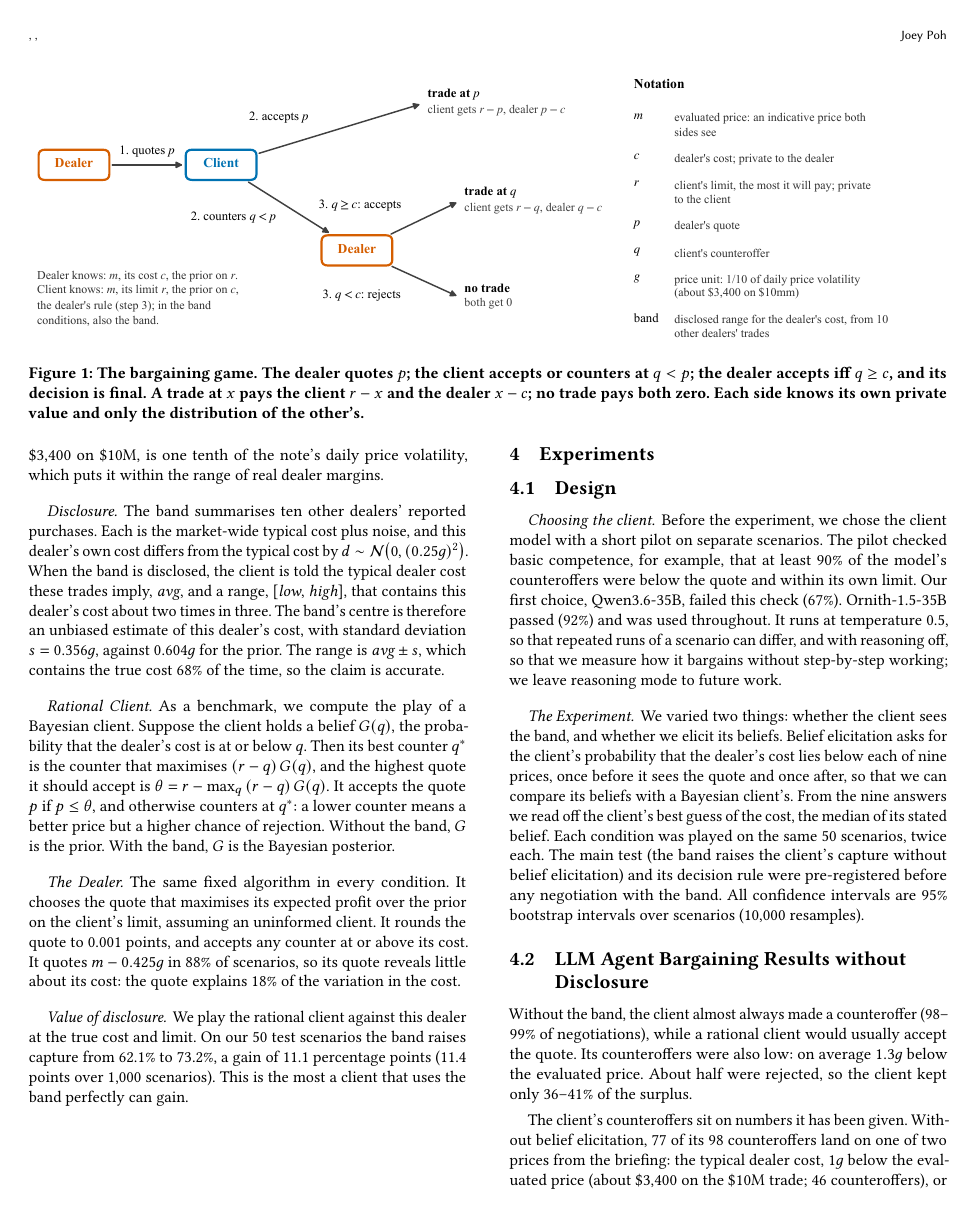
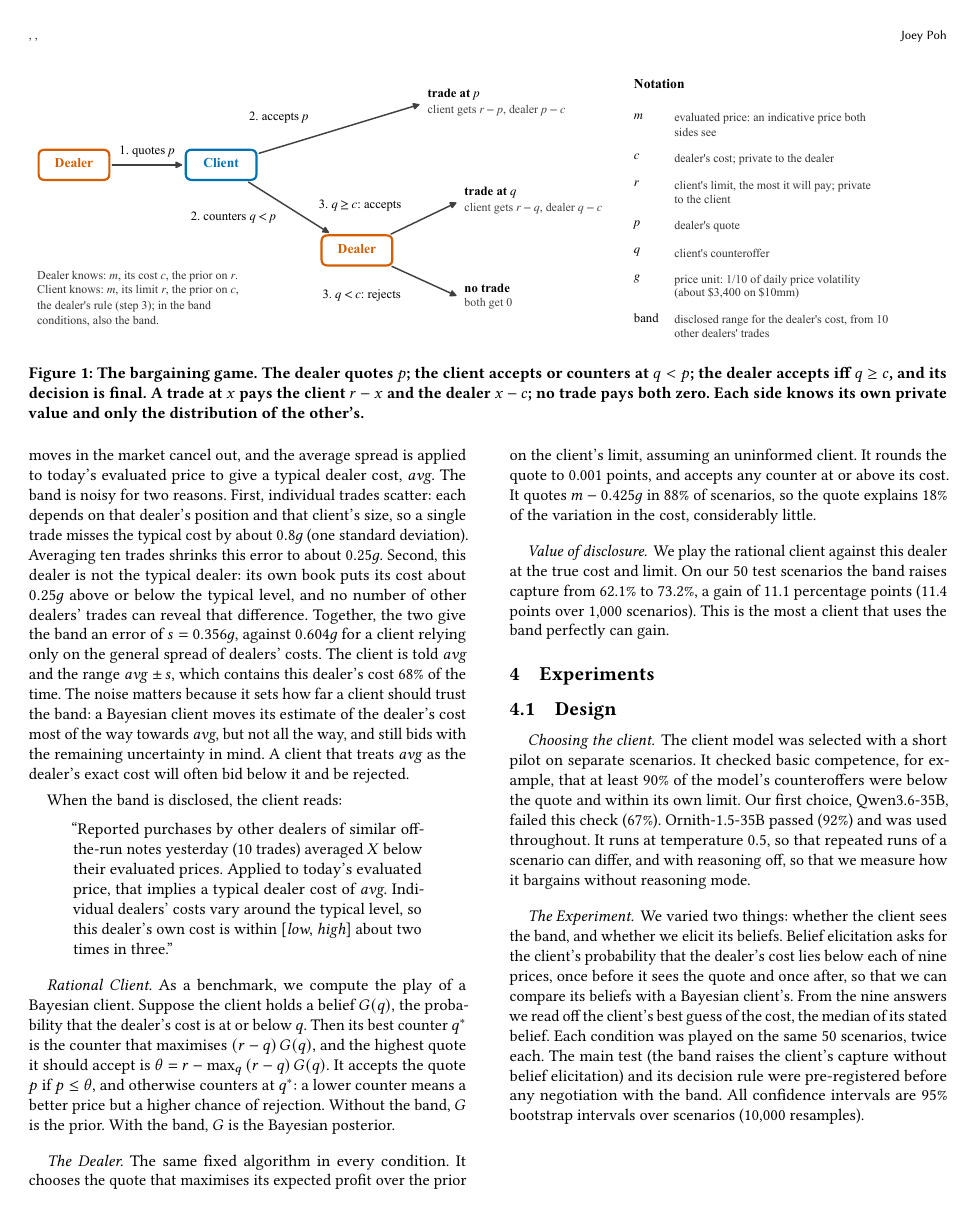
Before and after one commit to joeypohie/agentic-negotiation-floor, a LaTeX paper (report_generation/main.tex): page 2 of 5. Compiled offline with pdfLaTeX.

Commit message:
modified report

```diff
--- a/report_generation/main.tex
+++ b/report_generation/main.tex
@@ -79,13 +78,20 @@ The client has a private limit $r$, the most it will pay, and earns $r$ minus th
 Each scenario draws the dealer's cost $c$ below $m$ and the client's limit $r$ above it, each at a random distance (LogNormal, median $1g$). Both sides know these distributions. The unit $g$, about \$3{,}400 on \$10M, is one tenth of the note's daily price volatility, which puts it within the range of real dealer margins.
 
 \paragraph{Disclosure.}
-The band summarises ten other dealers' reported purchases. Each is the market-wide typical cost plus noise, and this dealer's own cost differs from the typical cost by $d \sim \mathcal{N}\!\left(0, (0.25g)^2\right)$. When the band is disclosed, the client is told the typical dealer cost these trades imply, \textit{avg}, and a range, [\textit{low}, \textit{high}], that contains this dealer's cost about two times in three. The band's centre is therefore an unbiased estimate of this dealer's cost, with standard deviation $s = 0.356g$, against $0.604g$ for the prior. The range is $\textit{avg} \pm s$, which contains the true cost 68\% of the time, so the claim is accurate.
+The band is built from other dealers' purchases of similar notes, which are reported to the regulator but not published. Each trade is recorded as a spread to that day's evaluated price, so moves in the market cancel out, and the average spread is applied to today's evaluated price to give a typical dealer cost, \textit{avg}. The band is noisy for two reasons. First, individual trades scatter: each depends on that dealer's position and that client's size, so a single trade misses the typical cost by about $0.8g$ (one standard deviation). Averaging ten trades shrinks this error to about $0.25g$. Second, this dealer is not the typical dealer: its own book puts its cost about $0.25g$ above or below the typical level, and no number of other dealers' trades can reveal that difference. Together, the two give the band an error of $s = 0.356g$, against $0.604g$ for a client relying only on the general spread of dealers' costs. The client is told \textit{avg} and the range \textit{avg} $\pm\, s$, which contains this dealer's cost 68\% of the time. The noise matters because it sets how far a client should trust the band: a Bayesian client moves its estimate of the dealer's cost most of the way towards \textit{avg}, but not all the way, and still bids with the remaining uncertainty in mind. A client that treats \textit{avg} as the dealer's exact cost will often bid below it and be rejected.
+
+When the band is disclosed, the client reads:
+
+\begin{quote}
+``Reported purchases by other dealers of similar off-the-run notes yesterday (10 trades) averaged $X$ below their evaluated prices. Applied to today's evaluated price, that implies a typical dealer cost of \textit{avg}. Individual dealers' costs vary around the typical level, so this dealer's own cost is within [\textit{low}, \textit{high}] about two times in three.''
+\end{quote}
+
 
 \paragraph{Rational Client.}
 As a benchmark, we compute the play of a Bayesian client. Suppose the client holds a belief $G(q)$, the probability that the dealer's cost is at or below $q$. Then its best counter $q^*$ is the counter that maximises $(r - q)\,G(q)$, and the highest quote it should accept is $\theta = r - \max_q\,(r - q)\,G(q)$. It accepts the quote $p$ if $p \le \theta$, and otherwise counters at $q^*$: a lower counter means a better price but a higher chance of rejection. Without the band, $G$ is the prior. With the band, $G$ is the Bayesian posterior.
 
 \paragraph{The Dealer.}
-The same fixed algorithm in every condition. It chooses the quote that maximises its expected profit over the prior on the client's limit, assuming an uninformed client. It rounds the quote to 0.001 points, and accepts any counter at or above its cost. It quotes $m - 0.425g$ in 88\% of scenarios, so its quote reveals little about its cost: the quote explains 18\% of the variation in the cost.
+The same fixed algorithm in every condition. It chooses the quote that maximises its expected profit over the prior on the client's limit, assuming an uninformed client. It rounds the quote to 0.001 points, and accepts any counter at or above its cost. It quotes $m - 0.425g$ in 88\% of scenarios, so the quote explains 18\% of the variation in the cost, considerably little.
 
 \paragraph{Value of disclosure.}
 We play the rational client against this dealer at the true cost and limit. On our 50 test scenarios the band raises capture from 62.1\% to 73.2\%, a gain of 11.1 percentage points (11.4 points over 1,000 scenarios). This is the most a client that uses the band perfectly can gain.
@@ -97,7 +103,7 @@ We play the rational client against this dealer at the true cost and limit. On o
 \subsection{Design}
 
 \paragraph{Choosing the client.}
-Before the experiment, we chose the client model with a short pilot on separate scenarios. The pilot checked basic competence, for example, that at least 90\% of the model's counteroffers were below the quote and within its own limit. Our first choice, Qwen3.6-35B, failed this check (67\%). Ornith-1.5-35B passed (92\%) and was used throughout. It runs at temperature 0.5, so that repeated runs of a scenario can differ, and with reasoning off, so that we measure how it bargains without step-by-step working; we leave reasoning mode to future work.
+The client model was selected with a short pilot on separate scenarios. It checked basic competence, for example, that at least 90\% of the model's counteroffers were below the quote and within its own limit. Our first choice, Qwen3.6-35B, failed this check (67\%). Ornith-1.5-35B passed (92\%) and was used throughout. It runs at temperature 0.5, so that repeated runs of a scenario can differ, and with reasoning off, so that we measure how it bargains without reasoning mode.
 
 \paragraph{The Experiment.}
 We varied two things: whether the client sees the band, and whether we elicit its beliefs. Belief elicitation asks for the client's probability that the dealer's cost lies below each of nine prices, once before it sees the quote and once after, so that we can compare its beliefs with a Bayesian client's. From the nine answers we read off the client's best guess of the cost, the median of its stated belief. Each condition was played on the same 50 scenarios, twice each. The main test (the band raises the client's capture without belief elicitation) and its decision rule were pre-registered before any negotiation with the band. All confidence intervals are 95\% bootstrap intervals over scenarios (10,000 resamples).
@@ -106,4 +112,3 @@ We varied two things: whether the client sees the band, and whether we elicit it
 % ----------------------------------------------------------------------
 \subsection{LLM Agent Bargaining Results without Disclosure}
 
-Without the band, the client almost always made a counteroffer (98--99\% of negotiations), while a rational client would usually accept the quote. Its counteroffers were also low: on average $1.3g$ below the evaluated price. About half were rejected, so the client kept only 36--41\% of the surplus.
```
Also changed, not shown: final_report/Main_Report.pdf, report_generation/main.tex (20 more changed lines).
